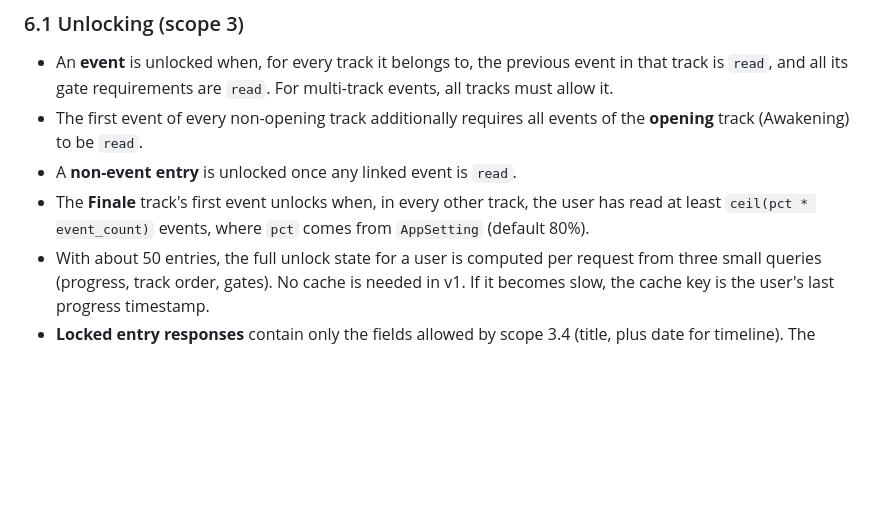
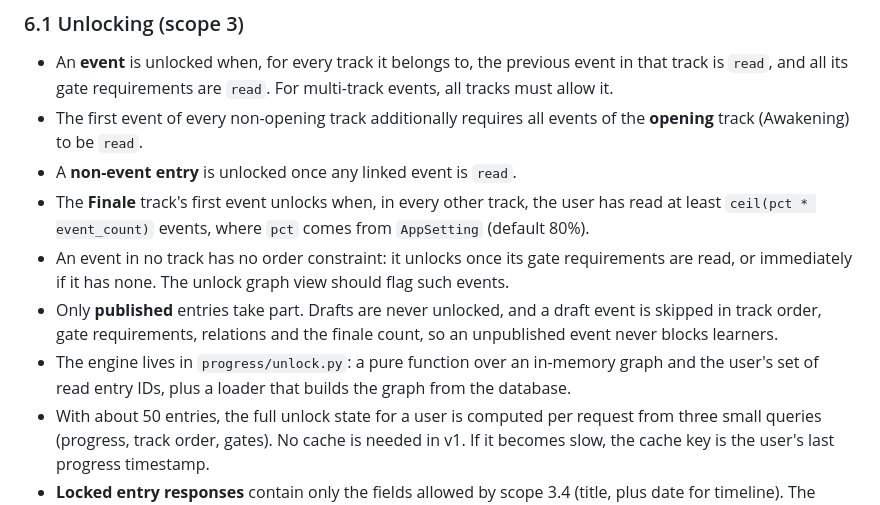
Before and after one commit to kborisov1/Buditel-app, a Markdown page: docs/architecture.md, the part around the change. Rendered like a GitHub page; blank space fills up the shorter version.

Commit message:
Document draft handling and trackless events in unlocking
Co-Authored-By: Claude Opus 5.5 <noreply@anthropic.com>

```diff
--- a/docs/architecture.md
+++ b/docs/architecture.md
@@ -137,6 +137,9 @@ All rules run on the server. The client only displays results.
 - The first event of every non-opening track additionally requires all events of the **opening** track (Awakening) to be `read`.
 - A **non-event entry** is unlocked once any linked event is `read`.
 - The **Finale** track's first event unlocks when, in every other track, the user has read at least `ceil(pct * event_count)` events, where `pct` comes from `AppSetting` (default 80%).
+- An event in no track has no order constraint: it unlocks once its gate requirements are read, or immediately if it has none. The unlock graph view should flag such events.
+- Only **published** entries take part. Drafts are never unlocked, and a draft event is skipped in track order, gate requirements, relations and the finale count, so an unpublished event never blocks learners.
+- The engine lives in `progress/unlock.py`: a pure function over an in-memory graph and the user's set of read entry IDs, plus a loader that builds the graph from the database.
 - With about 50 entries, the full unlock state for a user is computed per request from three small queries (progress, track order, gates). No cache is needed in v1. If it becomes slow, the cache key is the user's last progress timestamp.
 - **Locked entry responses** contain only the fields allowed by scope 3.4 (title, plus date for timeline). The body is never serialized, so nothing leaks through the network tab. Separate serializers for locked and unlocked entries make this hard to get wrong.
 
```
